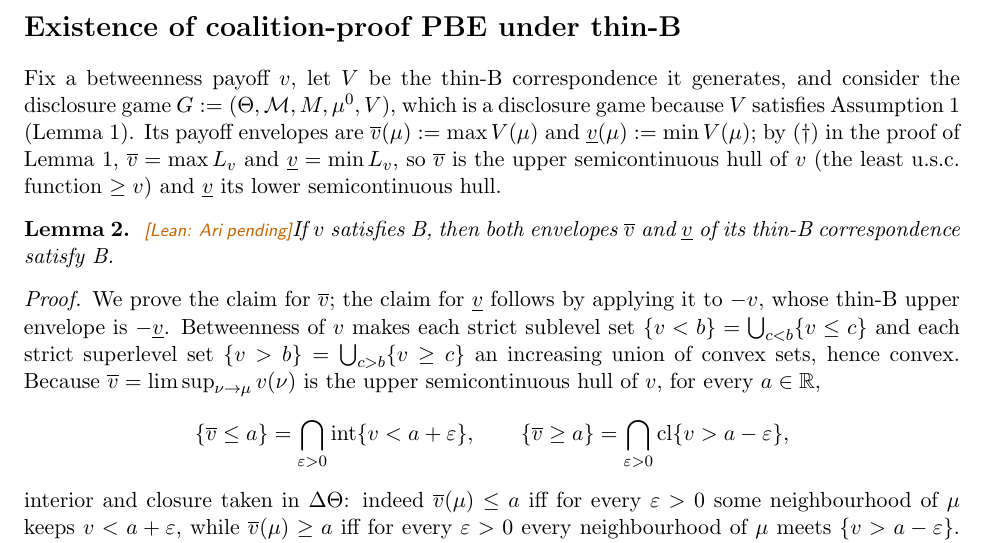
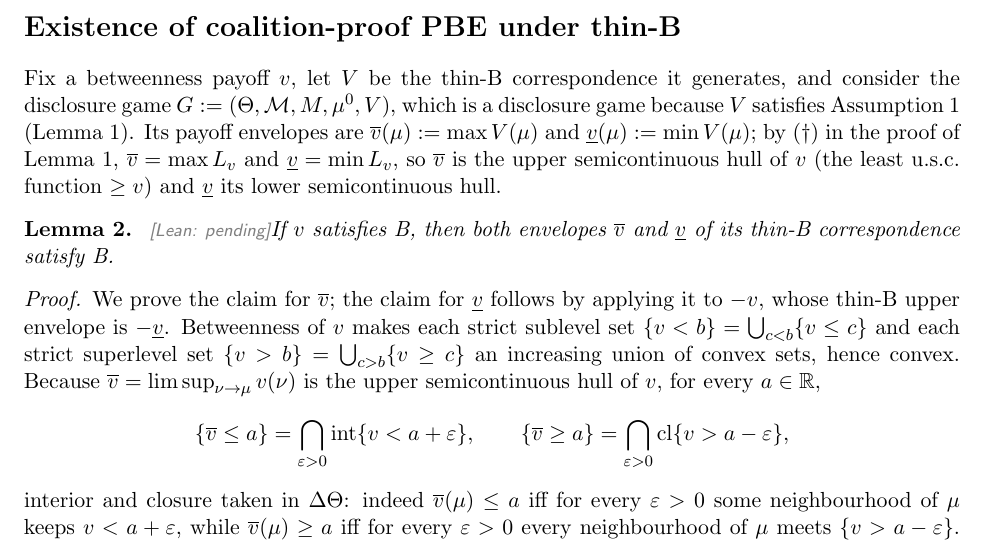
Before and after one commit to maria-titova/CPD-betweenness, a LaTeX document (tex/extension/thin-B.tex): part of page 2 of 3, cut so that both start at the same text. Compiled offline with pdfLaTeX.

Commit message:
thin-B: envelope lemma badge Ari-pending -> pending (its run was stopped)
Only the A4 lemma is at Aristotle now (resumed run fcd843ce); the envelope
betweenness lemma is not at a live call, so its badge reflects plain pending.

Co-Authored-By: Claude Opus 4.8 (1M context) <noreply@anthropic.com>

```diff
--- a/tex/extension/thin-B.tex
+++ b/tex/extension/thin-B.tex
@@ -253,7 +253,7 @@ $\underline v(\mu):=\min V(\mu)$; by $(\dagger)$ in the proof of
 $\overline v$ is the upper semicontinuous hull of $v$ (the least u.s.c.\ function
 $\ge v$) and $\underline v$ its lower semicontinuous hull.
 
-\begin{lemma}\label{lem:thinB-envelope-B}\ \arileanpending
+\begin{lemma}\label{lem:thinB-envelope-B}\ \leanpending
     If $v$ satisfies B, then both envelopes $\overline v$ and $\underline v$ of
     its thin-B correspondence satisfy B.
 \end{lemma}
```
